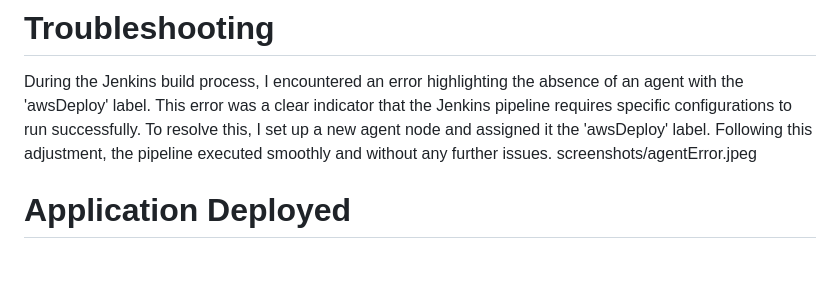
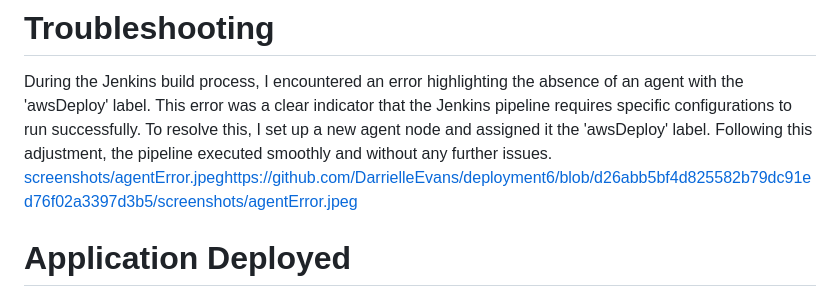
Before and after one commit to DarrielleEvans/deployment6, a Markdown page: README.md, the part around the change. Drawn GitHub-style; blank space fills up the shorter version.

```diff
--- a/README.md
+++ b/README.md
@@ -78,7 +78,7 @@ To address these issues, in this deployment I deployed the application across tw
 
 # Troubleshooting
 During the Jenkins build process, I encountered an error highlighting the absence of an agent with the 'awsDeploy' label. This error was a clear indicator that the Jenkins pipeline requires specific configurations to run successfully. To resolve this, I set up a new agent node and assigned it the 'awsDeploy' label. Following this adjustment, the pipeline executed smoothly and without any further issues.
-screenshots/agentError.jpeg
+[screenshots/agentError.jpeg](https://github.com/DarrielleEvans/deployment6/blob/d26abb5bf4d825582b79dc91ed76f02a3397d3b5/screenshots/agentError.jpeg)https://github.com/DarrielleEvans/deployment6/blob/d26abb5bf4d825582b79dc91ed76f02a3397d3b5/screenshots/agentError.jpeg
 # Application Deployed
 # System Diagram
 # Optimization
```
